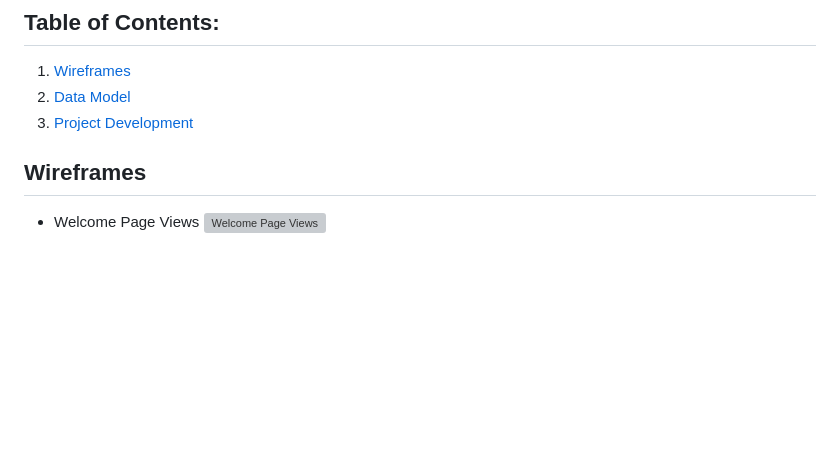
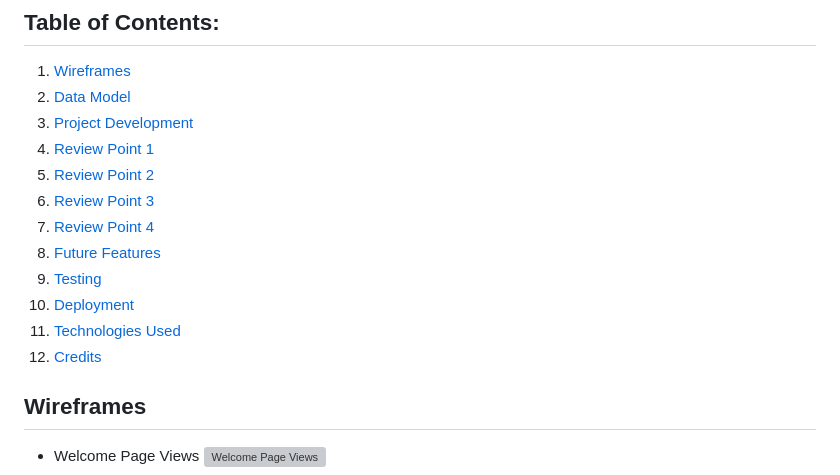
Before and after one commit to ccp84/c25k, a Markdown page: README.md, the part around the change. Rendered like a GitHub page; blank space fills up the shorter version; grey boxes are pictures that could not be loaded.

Commit message:
doc>update structure of readme

```diff
--- a/README.md
+++ b/README.md
@@ -24,6 +24,15 @@ Using MoSCoW prioritisation these functions have been prioritised as 'must have'
 1. [Wireframes](#wireframes)
 2. [Data Model](#data-model)
 3. [Project Development](#project-development)
+  1. [Review Point 1](#review-point-1)
+  2. [Review Point 2](#review-point-2)
+  3. [Review Point 3](#review-point-3)
+  4. [Review Point 4](#review-point-4)
+4. [Future Features](#future-features)
+5. [Testing](#testing)
+6. [Deployment](#deployment)
+7. [Technologies Used](#technologies-used)
+8. [Credits](#credits)
 
 ## Wireframes
 * Welcome Page Views
```
